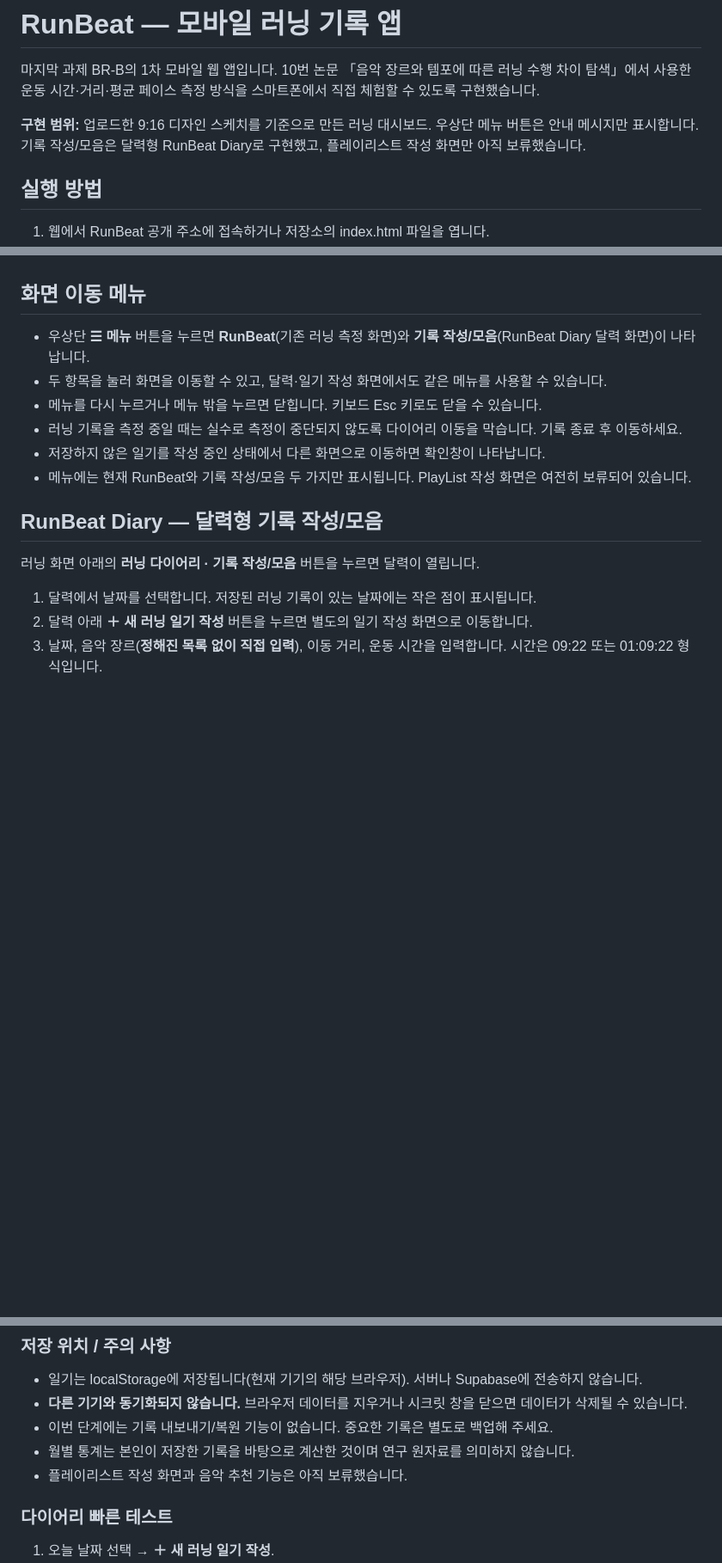
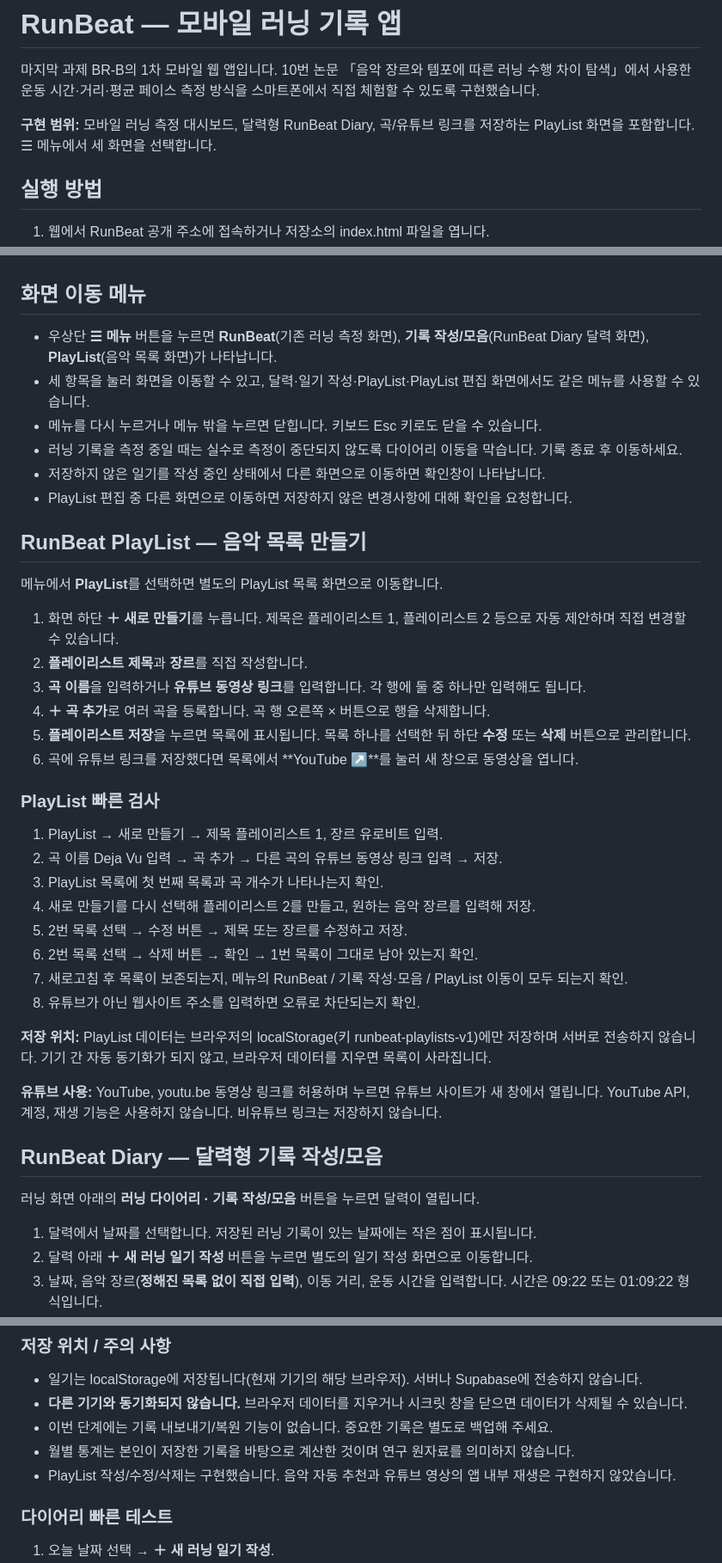
Before and after one commit to hwangyunjeong72/RunBeat, a Markdown page: README.md, 3 parts joined by grey strips. Shown at 86% size. Drawn GitHub-style; blank space fills up the shorter version.

Commit message:
Document PlayList creation, safe video links, editing and local storage

```diff
--- a/README.md
+++ b/README.md
@@ -2,7 +2,7 @@
 
 마지막 과제 BR-B의 1차 모바일 웹 앱입니다. 10번 논문 「음악 장르와 템포에 따른 러닝 수행 차이 탐색」에서 사용한 운동 시간·거리·평균 페이스 측정 방식을 스마트폰에서 직접 체험할 수 있도록 구현했습니다.
 
-**구현 범위:** 업로드한 9:16 디자인 스케치를 기준으로 만든 러닝 대시보드. 우상단 메뉴 버튼은 안내 메시지만 표시합니다. 기록 작성/모음은 달력형 RunBeat Diary로 구현했고, 플레이리스트 작성 화면만 아직 보류했습니다.
+**구현 범위:** 모바일 러닝 측정 대시보드, 달력형 RunBeat Diary, 곡/유튜브 링크를 저장하는 PlayList 화면을 포함합니다. ☰ 메뉴에서 세 화면을 선택합니다.
 
 ## 실행 방법
 1. 웹에서 RunBeat 공개 주소에 접속하거나 저장소의 index.html 파일을 엽니다.
@@ -41,12 +41,37 @@ GPS는 HTTPS 또는 localhost에서 사용 가능하며, 파일 직접 열기에
 
 ## 화면 이동 메뉴
 
-- 우상단 **☰ 메뉴** 버튼을 누르면 **RunBeat**(기존 러닝 측정 화면)와 **기록 작성/모음**(RunBeat Diary 달력 화면)이 나타납니다.
-- 두 항목을 눌러 화면을 이동할 수 있고, 달력·일기 작성 화면에서도 같은 메뉴를 사용할 수 있습니다.
+- 우상단 **☰ 메뉴** 버튼을 누르면 **RunBeat**(기존 러닝 측정 화면), **기록 작성/모음**(RunBeat Diary 달력 화면), **PlayList**(음악 목록 화면)가 나타납니다.
+- 세 항목을 눌러 화면을 이동할 수 있고, 달력·일기 작성·PlayList·PlayList 편집 화면에서도 같은 메뉴를 사용할 수 있습니다.
 - 메뉴를 다시 누르거나 메뉴 밖을 누르면 닫힙니다. 키보드 Esc 키로도 닫을 수 있습니다.
 - 러닝 기록을 측정 중일 때는 실수로 측정이 중단되지 않도록 다이어리 이동을 막습니다. 기록 종료 후 이동하세요.
 - 저장하지 않은 일기를 작성 중인 상태에서 다른 화면으로 이동하면 확인창이 나타납니다.
-- 메뉴에는 현재 RunBeat와 기록 작성/모음 두 가지만 표시됩니다. PlayList 작성 화면은 여전히 보류되어 있습니다.
+- PlayList 편집 중 다른 화면으로 이동하면 저장하지 않은 변경사항에 대해 확인을 요청합니다.
+## RunBeat PlayList — 음악 목록 만들기
+
+메뉴에서 **PlayList**를 선택하면 별도의 PlayList 목록 화면으로 이동합니다.
+
+1. 화면 하단 **＋ 새로 만들기**를 누릅니다. 제목은 플레이리스트 1, 플레이리스트 2 등으로 자동 제안하며 직접 변경할 수 있습니다.
+2. **플레이리스트 제목**과 **장르**를 직접 작성합니다.
+3. **곡 이름**을 입력하거나 **유튜브 동영상 링크**를 입력합니다. 각 행에 둘 중 하나만 입력해도 됩니다.
+4. **＋ 곡 추가**로 여러 곡을 등록합니다. 곡 행 오른쪽 × 버튼으로 행을 삭제합니다.
+5. **플레이리스트 저장**을 누르면 목록에 표시됩니다. 목록 하나를 선택한 뒤 하단 **수정** 또는 **삭제** 버튼으로 관리합니다.
+6. 곡에 유튜브 링크를 저장했다면 목록에서 **YouTube ↗**를 눌러 새 창으로 동영상을 엽니다.
+
+### PlayList 빠른 검사
+
+1. PlayList → 새로 만들기 → 제목 플레이리스트 1, 장르 유로비트 입력.
+2. 곡 이름 Deja Vu 입력 → 곡 추가 → 다른 곡의 유튜브 동영상 링크 입력 → 저장.
+3. PlayList 목록에 첫 번째 목록과 곡 개수가 나타나는지 확인.
+4. 새로 만들기를 다시 선택해 플레이리스트 2를 만들고, 원하는 음악 장르를 입력해 저장.
+5. 2번 목록 선택 → 수정 버튼 → 제목 또는 장르를 수정하고 저장.
+6. 2번 목록 선택 → 삭제 버튼 → 확인 → 1번 목록이 그대로 남아 있는지 확인.
+7. 새로고침 후 목록이 보존되는지, 메뉴의 RunBeat / 기록 작성·모음 / PlayList 이동이 모두 되는지 확인.
+8. 유튜브가 아닌 웹사이트 주소를 입력하면 오류로 차단되는지 확인.
+
+**저장 위치:** PlayList 데이터는 브라우저의 localStorage(키 runbeat-playlists-v1)에만 저장하며 서버로 전송하지 않습니다. 기기 간 자동 동기화가 되지 않고, 브라우저 데이터를 지우면 목록이 사라집니다.
+
+**유튜브 사용:** YouTube, youtu.be 동영상 링크를 허용하며 누르면 유튜브 사이트가 새 창에서 열립니다. YouTube API, 계정, 재생 기능은 사용하지 않습니다. 비유튜브 링크는 저장하지 않습니다.
 ## RunBeat Diary — 달력형 기록 작성/모음
 
 러닝 화면 아래의 **러닝 다이어리 · 기록 작성/모음** 버튼을 누르면 달력이 열립니다.
@@ -65,7 +90,7 @@ GPS는 HTTPS 또는 localhost에서 사용 가능하며, 파일 직접 열기에
 - **다른 기기와 동기화되지 않습니다.** 브라우저 데이터를 지우거나 시크릿 창을 닫으면 데이터가 삭제될 수 있습니다.
 - 이번 단계에는 기록 내보내기/복원 기능이 없습니다. 중요한 기록은 별도로 백업해 주세요.
 - 월별 통계는 본인이 저장한 기록을 바탕으로 계산한 것이며 연구 원자료를 의미하지 않습니다.
-- 플레이리스트 작성 화면과 음악 추천 기능은 아직 보류했습니다.
+- PlayList 작성/수정/삭제는 구현했습니다. 음악 자동 추천과 유튜브 영상의 앱 내부 재생은 구현하지 않았습니다.
 
 ### 다이어리 빠른 테스트
 
```
Also changed, not shown: other parts of README.md (+2 -3 lines).
